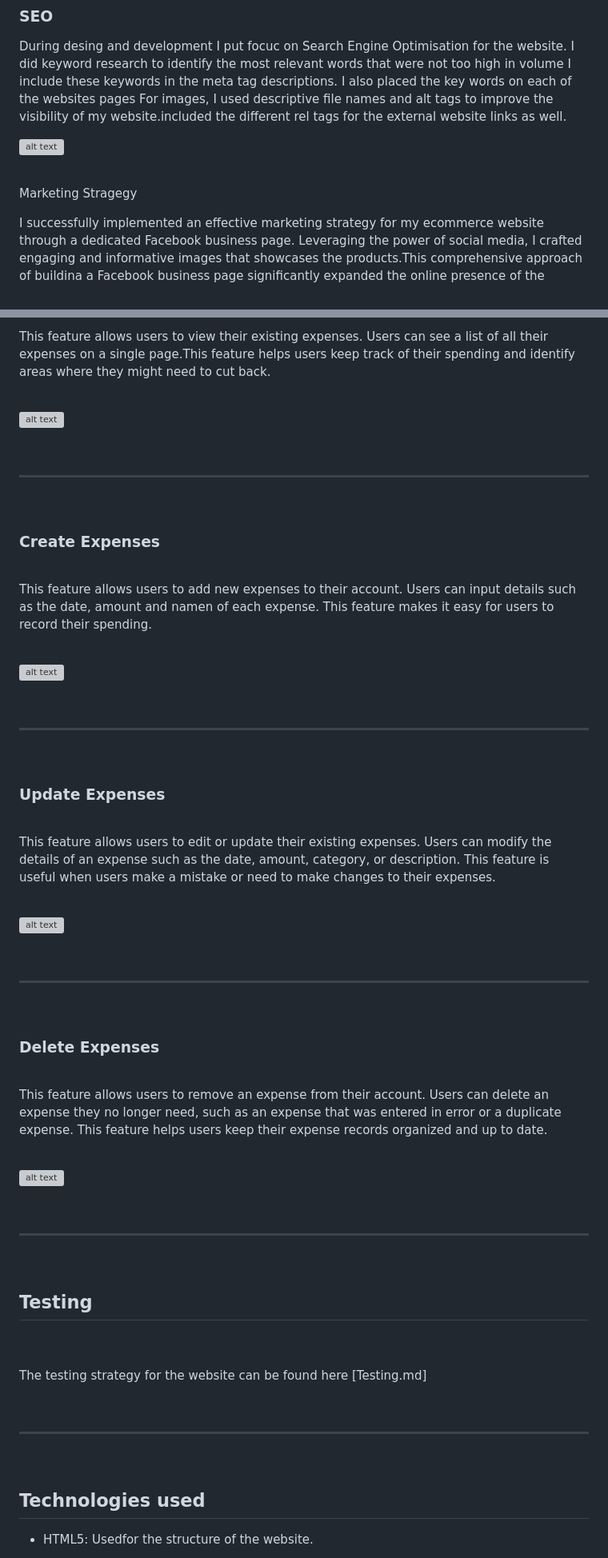
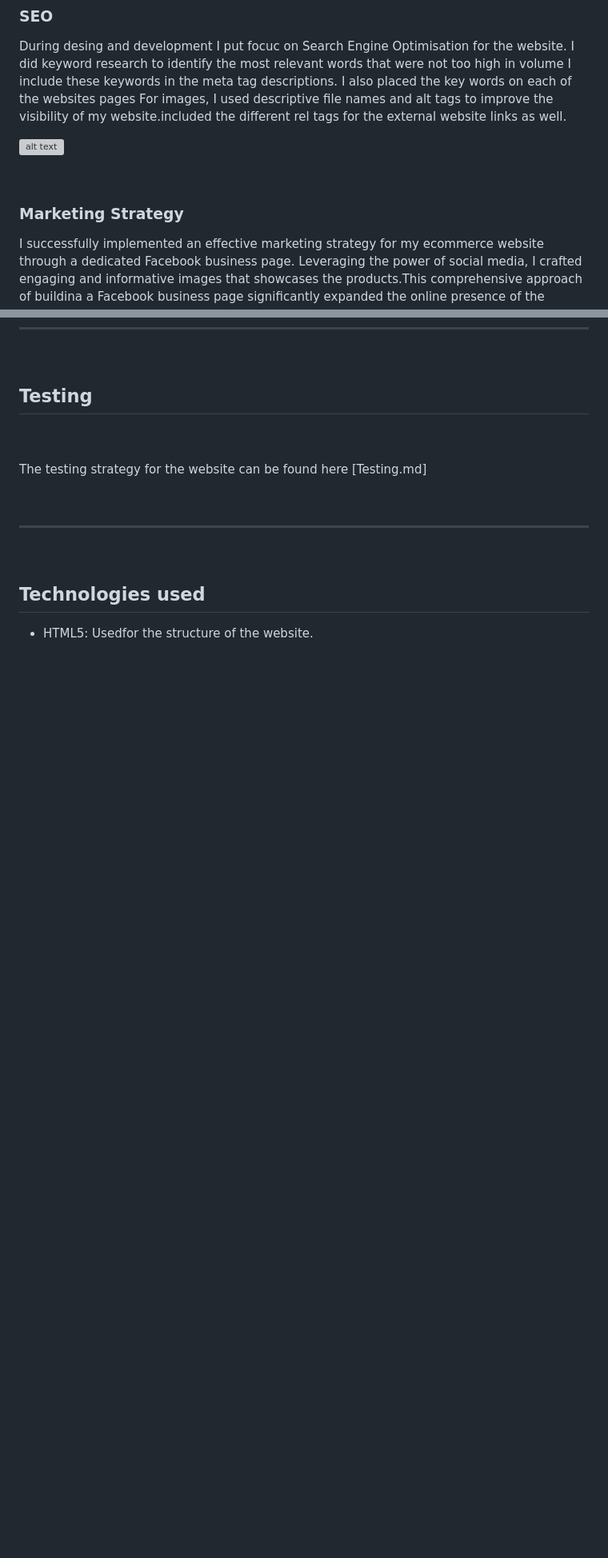
Before and after one commit to Thomas-Longworth/PeakPerformance-E-Commerce, a Markdown page: README.md, 2 parts joined by grey strips. Shown: that part at 80% size. Drawn GitHub-style; blank space fills up the shorter version; grey boxes are pictures that could not be loaded.

```diff
--- a/README.md
+++ b/README.md
@@ -75,7 +86,7 @@ During desing and development I put focuc on Search Engine Optimisation for the
 
 <br>
 
-Marketing  Stragegy
+### Marketing  Strategy
 
 I successfully implemented an effective marketing strategy for my ecommerce website through a dedicated Facebook business page. Leveraging the power of social media, I crafted engaging and informative images that showcases the products.This comprehensive approach of buildina a Facebook business page significantly expanded the online presence of the website, attracting a larger customer base and contributing to increased sales and brand loyalty.
 
@@ -594,60 +537,3 @@ This feature allows users to set a budget for a specific period, such as a month
-This feature allows users to view their existing expenses. Users can see a list of all their expenses on a single page.This feature helps users keep track of their spending and identify areas where they might need to cut back.
-
-<br>
-
-![alt text](static/images/readexpenses.JPG)
-
-<br>
-
-------
-
-<br>
-
-### Create Expenses
-
-<br>
-
-This feature allows users to add new expenses to their account. Users can input details such as the date, amount and namen of each expense. This feature makes it easy for users to record their spending.
-
-<br>
-
-![alt text](static/images/createxpense.JPG)
-
-<br>
-
----------
-
-<br>
-
-### Update Expenses
-
-<br>
-
-This feature allows users to edit or update their existing expenses. Users can modify the details of an expense such as the date, amount, category, or description. This feature is useful when users make a mistake or need to make changes to their expenses.
-
-<br>
-
-![alt text](static/images/editexpense.JPG)
-
-<br>
-
-------
-
-<br>
-
-### Delete Expenses
-
-<br>
-
-This feature allows users to remove an expense from their account. Users can delete an expense they no longer need, such as an expense that was entered in error or a duplicate expense. This feature helps users keep their expense records organized and up to date.
-
-<br>
-
-![alt text](static/images/deleteexpense.JPG)
-
-<br>
-
-------------
 
 <br>
 
```
Also changed, not shown: other parts of README.md (+74 -131 lines), TESTING.md (+2 -1 lines), static/images/bag.JPG (added), 2 other files.
